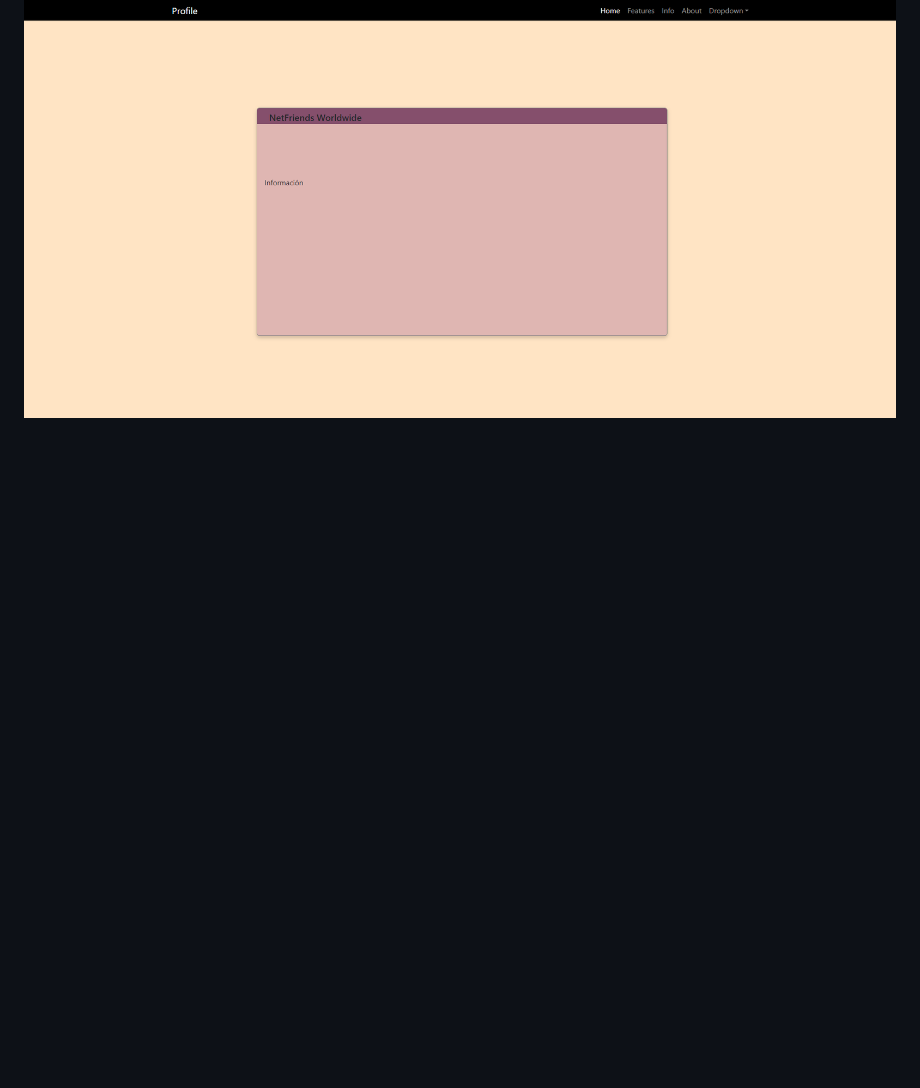
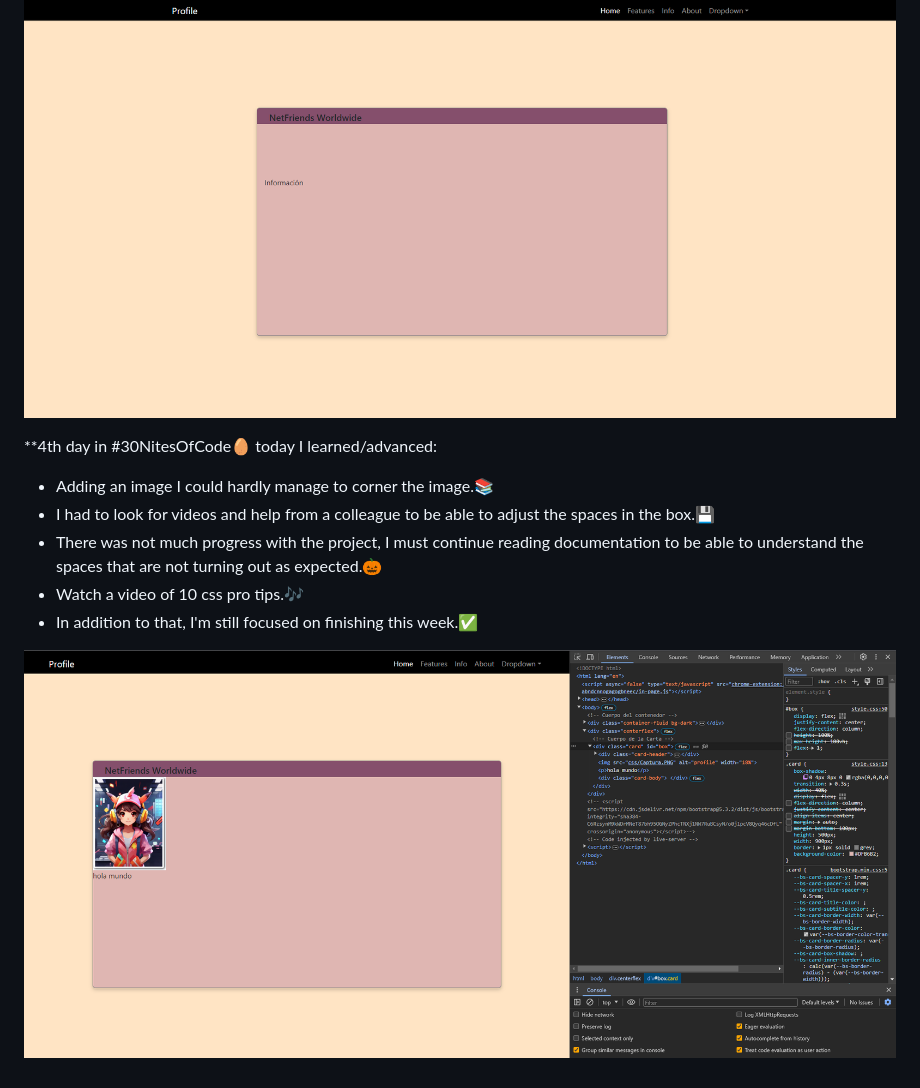
Before and after one commit to Teshidesu/Profile-magazine, a Markdown page: README.md, the part around the change. GitHub-like rendering; pictures changed too: css/prfff.PNG (added); blank space fills up the shorter version.

```diff
--- a/README.md
+++ b/README.md
@@ -43,3 +43,13 @@ The truth is that the goal is to make it as presentable and aesthetic as possibl
 This is how the first steps of the page remain today 03/01/24 is that I began to give it structure and a little style.
 
 ![github-image](css/profile.PNG)
+
+**4th day in #30NitesOfCode🥚 today I learned/advanced:
+
+- Adding an image I could hardly manage to corner the image.📚
+- I had to look for videos and help from a colleague to be able to adjust the spaces in the box.💾
+- There was not much progress with the project, I must continue reading documentation to be able to understand the spaces that are not turning out as expected.🎃
+- Watch a video of 10 css pro tips.🎶
+- In addition to that, I'm still focused on finishing this week.✅
+
+![github-image](css/prfff.PNG)
```
Also changed, not shown: css/Captura.PNG (added), 2 other files.
